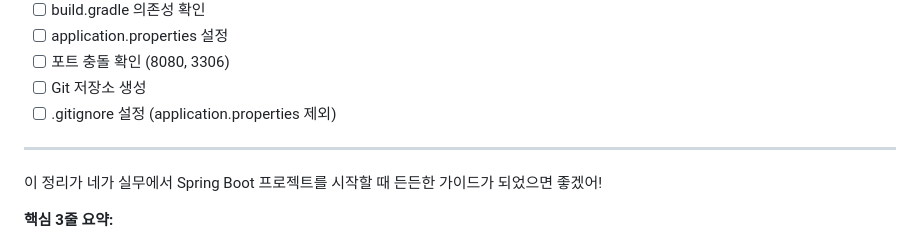
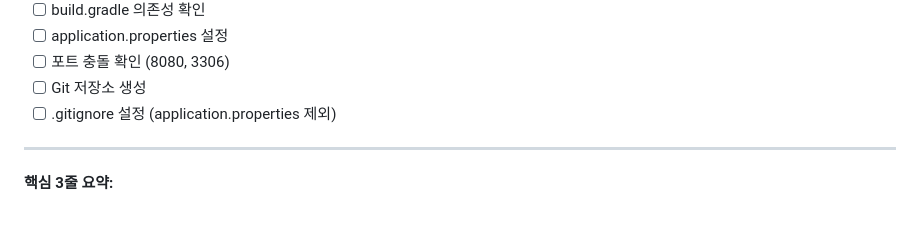
Before and after one commit to SelfStudyProjects/self_study, a Markdown page: 인프런(고품질 리액트와 스프링부트 65시간 풀스택 개발 강의)/springBootLogic/springBootLogic.md, the part around the change. GitHub-like rendering; blank space fills up the shorter version.

Commit message:
SpringBootLogic 파일 수정

```diff
--- a/인프런(고품질 리액트와 스프링부트 65시간 풀스택 개발 강의)/springBootLogic/springBootLogic.md
+++ b/인프런(고품질 리액트와 스프링부트 65시간 풀스택 개발 강의)/springBootLogic/springBootLogic.md
@@ -406,8 +406,6 @@ docs: README 업데이트
 
 ---
 
-이 정리가 네가 실무에서 Spring Boot 프로젝트를 시작할 때 든든한 가이드가 되었으면 좋겠어!
-
 **핵심 3줄 요약:**
 1. Spring Boot = 백엔드 개발 프레임워크 (Java 기반)
 2. MVC 패턴 + JPA로 데이터베이스 연동
```
